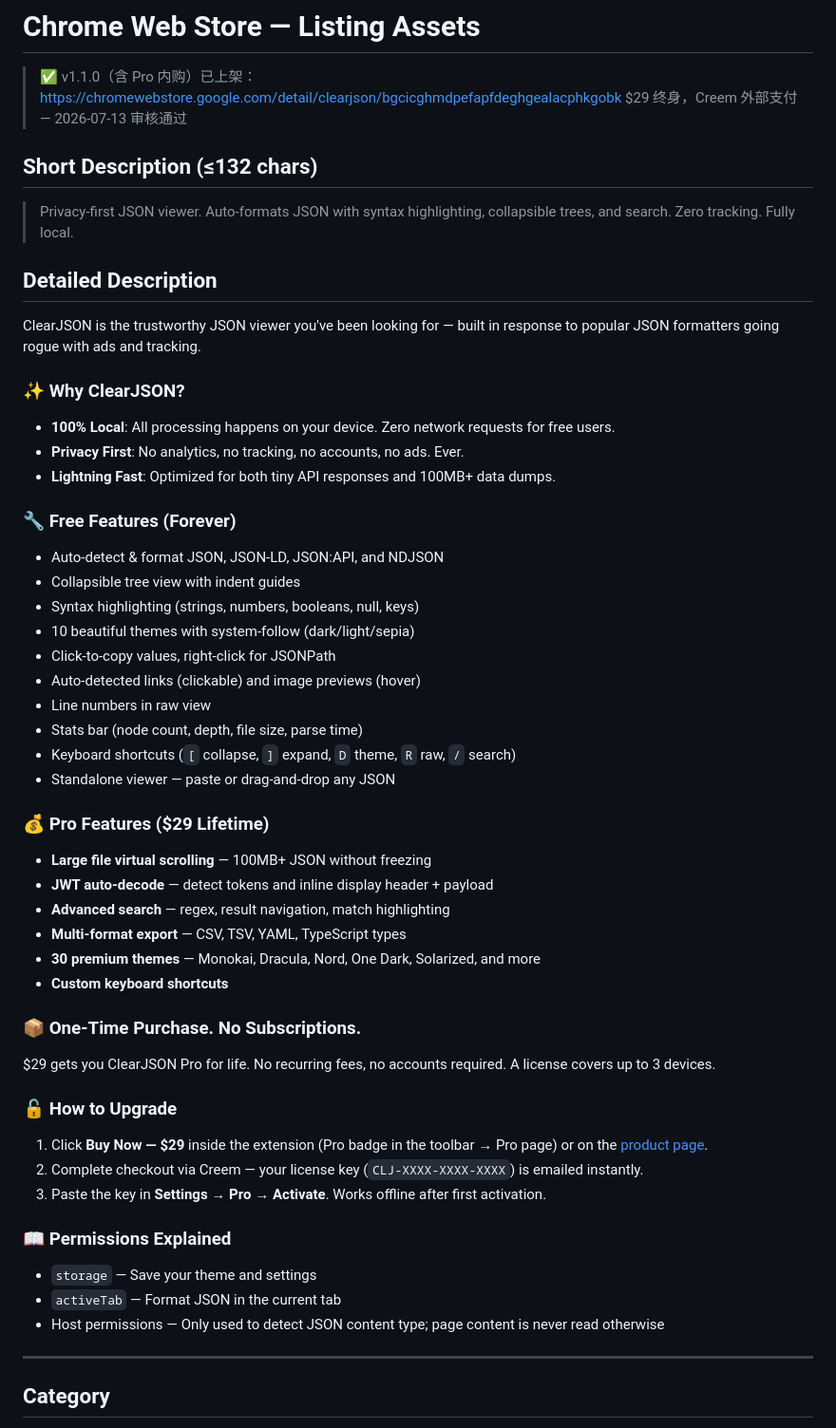
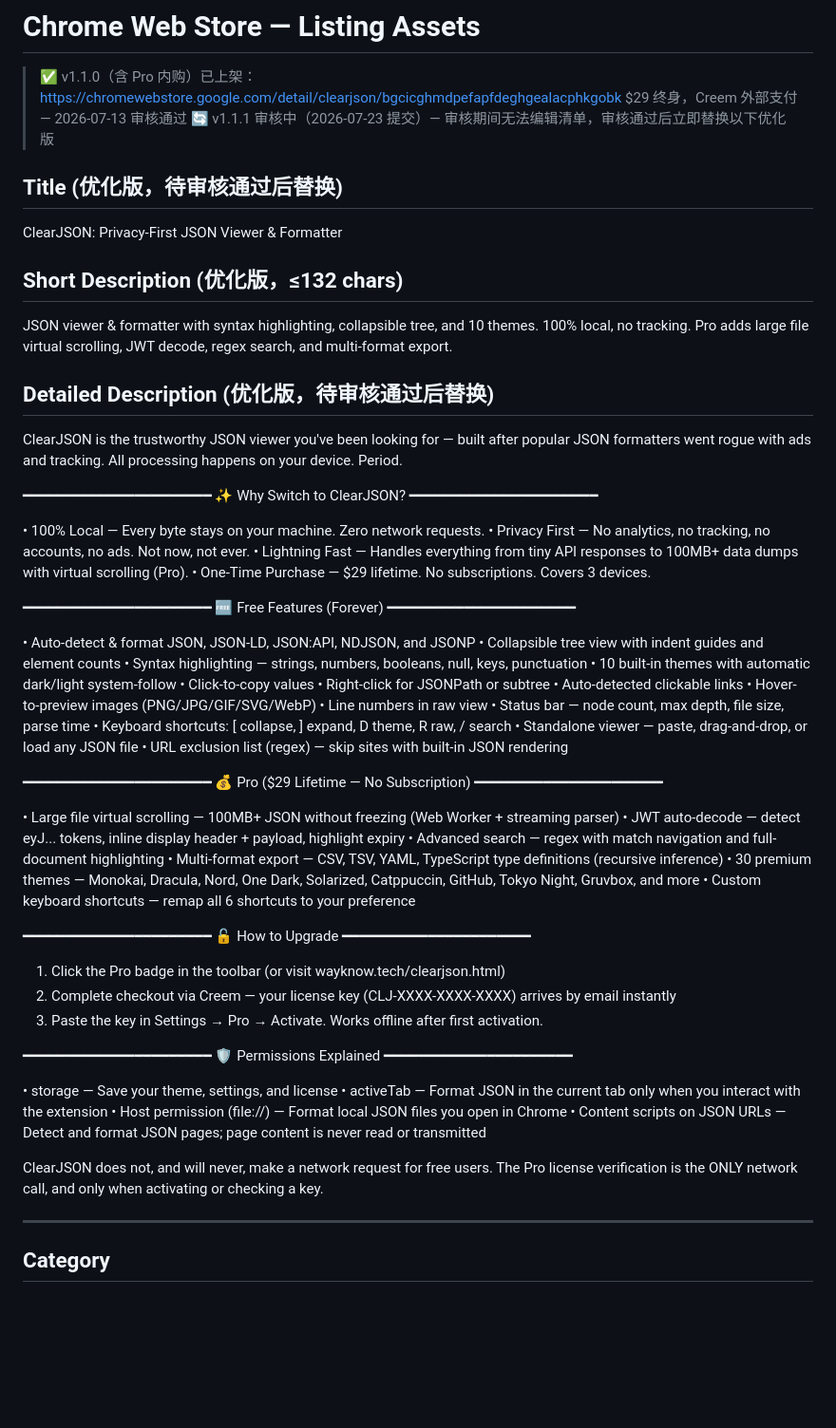
Before and after one commit to wayknow/clearjson, a Markdown page: docs/store-listing.md, the part around the change. Shown at 95% size. GitHub-like rendering; blank space fills up the shorter version.

Commit message:
docs: keyword-optimized CWS listing (apply after v1.1.1 review)
Co-Authored-By: Claude <noreply@anthropic.com>

```diff
--- a/docs/store-listing.md
+++ b/docs/store-listing.md
@@ -2,59 +2,75 @@
 
 > ✅ v1.1.0（含 Pro 内购）已上架：https://chromewebstore.google.com/detail/clearjson/bgcicghmdpefapfdeghgealacphkgobk
 > $29 终身，Creem 外部支付 — 2026-07-13 审核通过
+> 🔄 v1.1.1 审核中（2026-07-23 提交）— 审核期间无法编辑清单，审核通过后立即替换以下优化版
 
-## Short Description (≤132 chars)
+## Title (优化版，待审核通过后替换)
 
-> Privacy-first JSON viewer. Auto-formats JSON with syntax highlighting, collapsible trees, and search. Zero tracking. Fully local.
+ClearJSON: Privacy-First JSON Viewer & Formatter
 
-## Detailed Description
+## Short Description (优化版，≤132 chars)
 
-ClearJSON is the trustworthy JSON viewer you've been looking for — built in response to popular JSON formatters going rogue with ads and tracking.
+JSON viewer & formatter with syntax highlighting, collapsible tree, and 10 themes. 100% local, no tracking. Pro adds large file virtual scrolling, JWT decode, regex search, and multi-format export.
 
-### ✨ Why ClearJSON?
+## Detailed Description (优化版，待审核通过后替换)
 
-- **100% Local**: All processing happens on your device. Zero network requests for free users.
-- **Privacy First**: No analytics, no tracking, no accounts, no ads. Ever.
-- **Lightning Fast**: Optimized for both tiny API responses and 100MB+ data dumps.
+ClearJSON is the trustworthy JSON viewer you've been looking for — built after popular JSON formatters went rogue with ads and tracking. All processing happens on your device. Period.
 
-### 🔧 Free Features (Forever)
+━━━━━━━━━━━━━━━━━━━━━━
+✨ Why Switch to ClearJSON?
+━━━━━━━━━━━━━━━━━━━━━━
 
-- Auto-detect & format JSON, JSON-LD, JSON:API, and NDJSON
-- Collapsible tree view with indent guides
-- Syntax highlighting (strings, numbers, booleans, null, keys)
-- 10 beautiful themes with system-follow (dark/light/sepia)
-- Click-to-copy values, right-click for JSONPath
-- Auto-detected links (clickable) and image previews (hover)
-- Line numbers in raw view
-- Stats bar (node count, depth, file size, parse time)
-- Keyboard shortcuts (`[` collapse, `]` expand, `D` theme, `R` raw, `/` search)
-- Standalone viewer — paste or drag-and-drop any JSON
+• 100% Local — Every byte stays on your machine. Zero network requests.
+• Privacy First — No analytics, no tracking, no accounts, no ads. Not now, not ever.
+• Lightning Fast — Handles everything from tiny API responses to 100MB+ data dumps with virtual scrolling (Pro).
+• One-Time Purchase — $29 lifetime. No subscriptions. Covers 3 devices.
 
-### 💰 Pro Features ($29 Lifetime)
+━━━━━━━━━━━━━━━━━━━━━━
+🆓 Free Features (Forever)
+━━━━━━━━━━━━━━━━━━━━━━
 
-- **Large file virtual scrolling** — 100MB+ JSON without freezing
-- **JWT auto-decode** — detect tokens and inline display header + payload
-- **Advanced search** — regex, result navigation, match highlighting
-- **Multi-format export** — CSV, TSV, YAML, TypeScript types
-- **30 premium themes** — Monokai, Dracula, Nord, One Dark, Solarized, and more
-- **Custom keyboard shortcuts**
+• Auto-detect & format JSON, JSON-LD, JSON:API, NDJSON, and JSONP
+• Collapsible tree view with indent guides and element counts
+• Syntax highlighting — strings, numbers, booleans, null, keys, punctuation
+• 10 built-in themes with automatic dark/light system-follow
+• Click-to-copy values • Right-click for JSONPath or subtree
+• Auto-detected clickable links • Hover-to-preview images (PNG/JPG/GIF/SVG/WebP)
+• Line numbers in raw view
+• Status bar — node count, max depth, file size, parse time
+• Keyboard shortcuts: [ collapse, ] expand, D theme, R raw, / search
+• Standalone viewer — paste, drag-and-drop, or load any JSON file
+• URL exclusion list (regex) — skip sites with built-in JSON rendering
 
-### 📦 One-Time Purchase. No Subscriptions.
+━━━━━━━━━━━━━━━━━━━━━━
+💰 Pro ($29 Lifetime — No Subscription)
+━━━━━━━━━━━━━━━━━━━━━━
 
-$29 gets you ClearJSON Pro for life. No recurring fees, no accounts required.
-A license covers up to 3 devices.
+• Large file virtual scrolling — 100MB+ JSON without freezing (Web Worker + streaming parser)
+• JWT auto-decode — detect eyJ... tokens, inline display header + payload, highlight expiry
+• Advanced search — regex with match navigation and full-document highlighting
+• Multi-format export — CSV, TSV, YAML, TypeScript type definitions (recursive inference)
+• 30 premium themes — Monokai, Dracula, Nord, One Dark, Solarized, Catppuccin, GitHub, Tokyo Night, Gruvbox, and more
+• Custom keyboard shortcuts — remap all 6 shortcuts to your preference
 
-### 🔓 How to Upgrade
+━━━━━━━━━━━━━━━━━━━━━━
+🔓 How to Upgrade
+━━━━━━━━━━━━━━━━━━━━━━
 
-1. Click **Buy Now — $29** inside the extension (Pro badge in the toolbar → Pro page) or on the [product page](https://wayknow.tech/clearjson.html).
-2. Complete checkout via Creem — your license key (`CLJ-XXXX-XXXX-XXXX`) is emailed instantly.
-3. Paste the key in **Settings → Pro → Activate**. Works offline after first activation.
+1. Click the Pro badge in the toolbar (or visit wayknow.tech/clearjson.html)
+2. Complete checkout via Creem — your license key (CLJ-XXXX-XXXX-XXXX) arrives by email instantly
+3. Paste the key in Settings → Pro → Activate. Works offline after first activation.
 
-### 📖 Permissions Explained
+━━━━━━━━━━━━━━━━━━━━━━
+🛡️ Permissions Explained
+━━━━━━━━━━━━━━━━━━━━━━
 
-- `storage` — Save your theme and settings
-- `activeTab` — Format JSON in the current tab
-- Host permissions — Only used to detect JSON content type; page content is never read otherwise
+• storage — Save your theme, settings, and license
+• activeTab — Format JSON in the current tab only when you interact with the extension
+• Host permission (file://) — Format local JSON files you open in Chrome
+• Content scripts on JSON URLs — Detect and format JSON pages; page content is never read or transmitted
+
+ClearJSON does not, and will never, make a network request for free users.
+The Pro license verification is the ONLY network call, and only when activating or checking a key.
 
 ---
 
```
